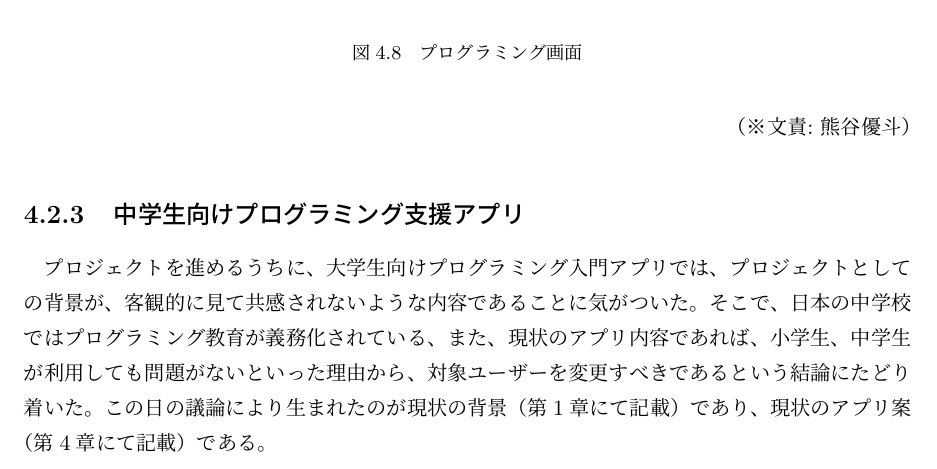
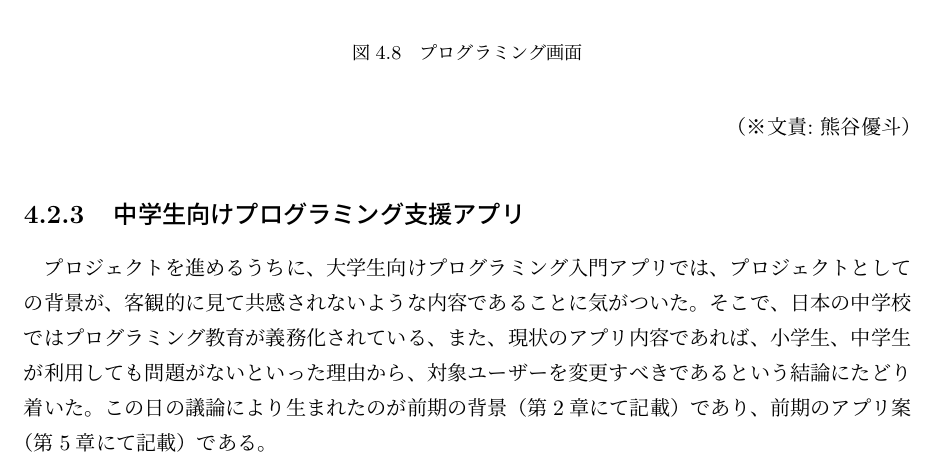
Before and after one commit to FUNPBL2015/edu_groupreport, a LaTeX thesis (group.tex): part of page 18 of 49, cut so that both start at the same text. Compiled offline with pLaTeX and dvipdfmx.

Commit message:
現状を前期へ

```diff
--- a/group.tex
+++ b/group.tex
@@ -352,7 +352,7 @@ I would like to plan for differentiation with the software because the suggestio
  \bunseki{熊谷優斗}
 
  \subsection{中学生向けプログラミング支援アプリ}
-\par プロジェクトを進めるうちに、大学生向けプログラミング入門アプリでは、プロジェクトとしての背景が、客観的に見て共感されないような内容であることに気がついた。そこで、日本の中学校ではプログラミング教育が義務化されている、また、現状のアプリ内容であれば、小学生、中学生が利用しても問題がないといった理由から、対象ユーザーを変更すべきであるという結論にたどり着いた。この日の議論により生まれたのが現状の背景（第1章にて記載）であり、現状のアプリ案（第4章にて記載）である。
+\par プロジェクトを進めるうちに、大学生向けプログラミング入門アプリでは、プロジェクトとしての背景が、客観的に見て共感されないような内容であることに気がついた。そこで、日本の中学校ではプログラミング教育が義務化されている、また、現状のアプリ内容であれば、小学生、中学生が利用しても問題がないといった理由から、対象ユーザーを変更すべきであるという結論にたどり着いた。この日の議論により生まれたのが前期の背景（第2章にて記載）であり、前期のアプリ案（第5章にて記載）である。
 
 \bunseki{熊谷優斗}
 
```
